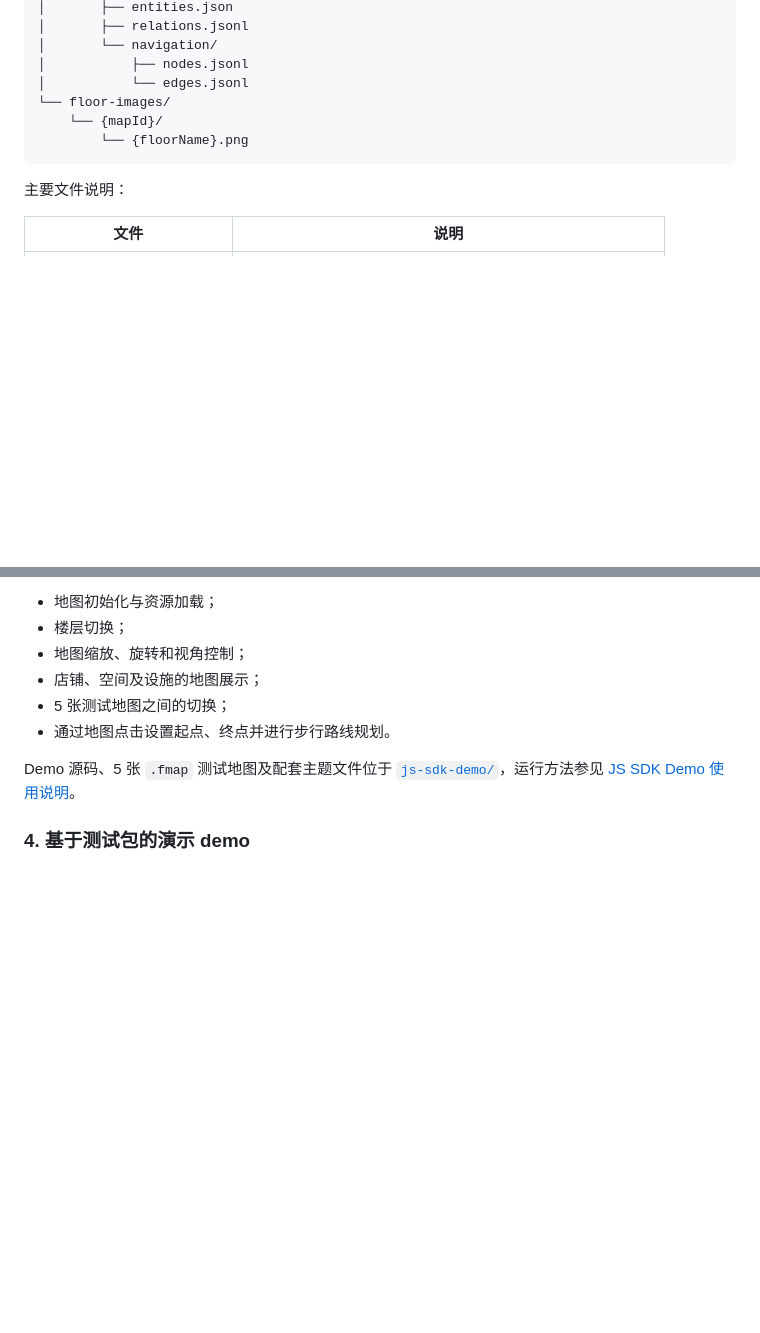
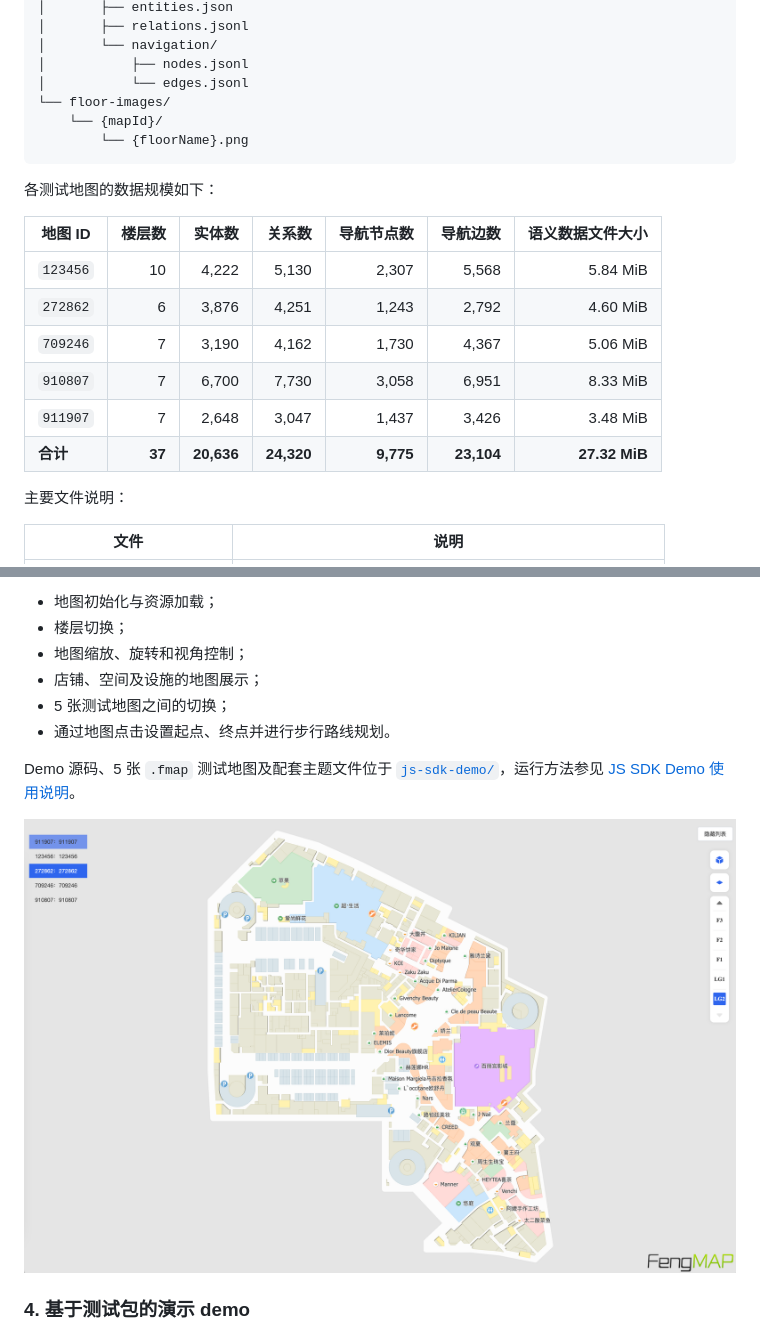
Before and after one commit to fengmap/semantic-sample-dataset, a Markdown page: README.md, 2 parts joined by grey strips. Rendered like a GitHub page; blank space fills up the shorter version.

Commit message:
Add per-map dataset statistics

````diff
--- a/README.md
+++ b/README.md
@@ -56,6 +56,18 @@ fengmap-semantic-sample-dataset-v1.0/
         └── {floorName}.png
 ```
 
+各测试地图的数据规模如下：
+
+| 地图 ID | 楼层数 | 实体数 | 关系数 | 导航节点数 | 导航边数 | 语义数据文件大小 |
+| --- | ---: | ---: | ---: | ---: | ---: | ---: |
+| `123456` | 10 | 4,222 | 5,130 | 2,307 | 5,568 | 5.84 MiB |
+| `272862` | 6 | 3,876 | 4,251 | 1,243 | 2,792 | 4.60 MiB |
+| `709246` | 7 | 3,190 | 4,162 | 1,730 | 4,367 | 5.06 MiB |
+| `910807` | 7 | 6,700 | 7,730 | 3,058 | 6,951 | 8.33 MiB |
+| `911907` | 7 | 2,648 | 3,047 | 1,437 | 3,426 | 3.48 MiB |
+| **合计** | **37** | **20,636** | **24,320** | **9,775** | **23,104** | **27.32 MiB** |
+
+
 主要文件说明：
 
 | 文件 | 说明 |
@@ -84,6 +96,8 @@ fengmap-semantic-sample-dataset-v1.0/
 - 通过地图点击设置起点、终点并进行步行路线规划。
 
 Demo 源码、5 张 `.fmap` 测试地图及配套主题文件位于 [`js-sdk-demo/`](./js-sdk-demo/)，运行方法参见 [JS SDK Demo 使用说明](./js-sdk-demo/README.md)。
+
+![基于标准语义地图测试包的查询与导航 Demo](./js-sdk-demo/jssdk-demo.png)
 
 ### 4. 基于测试包的演示 demo
 
````
